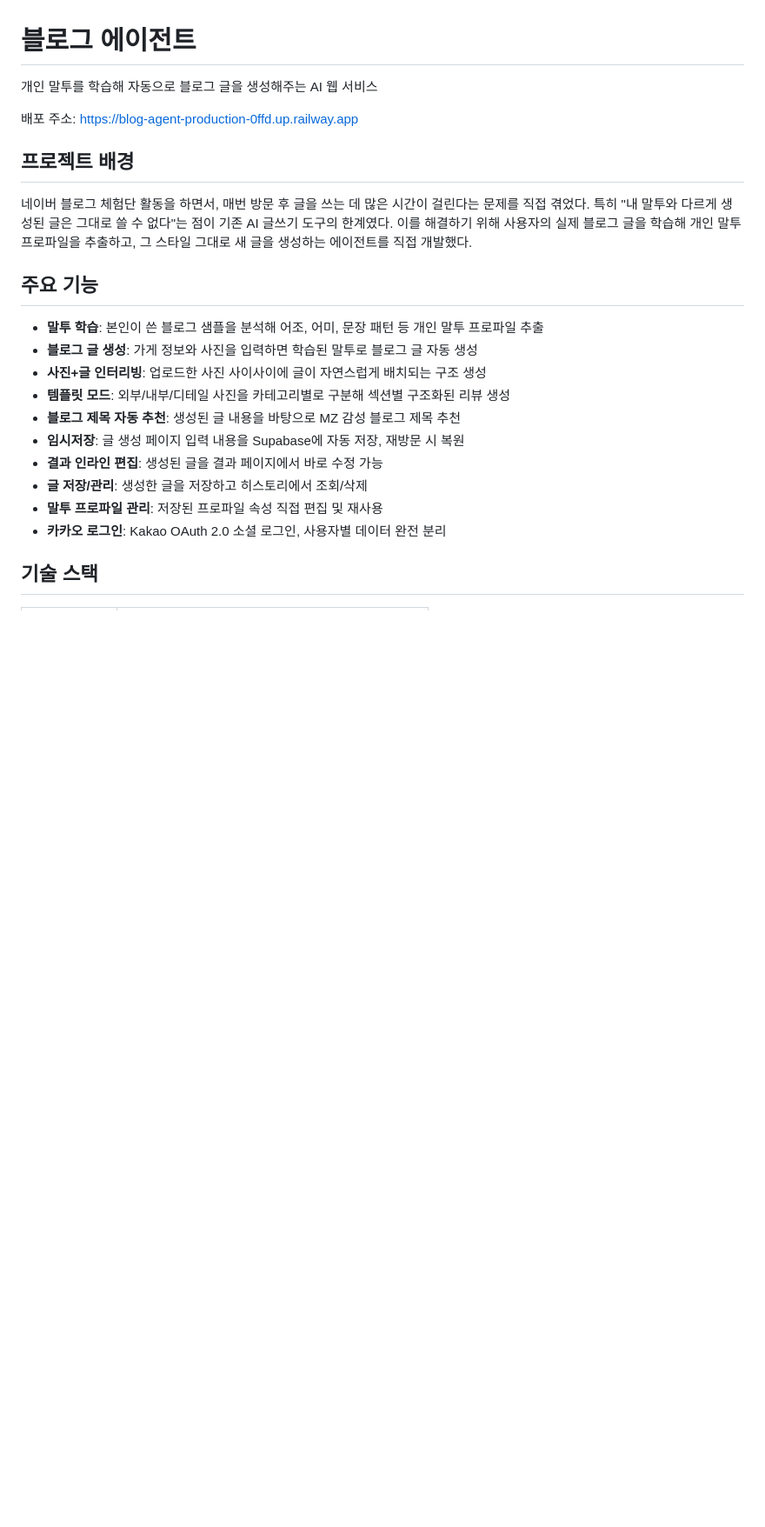
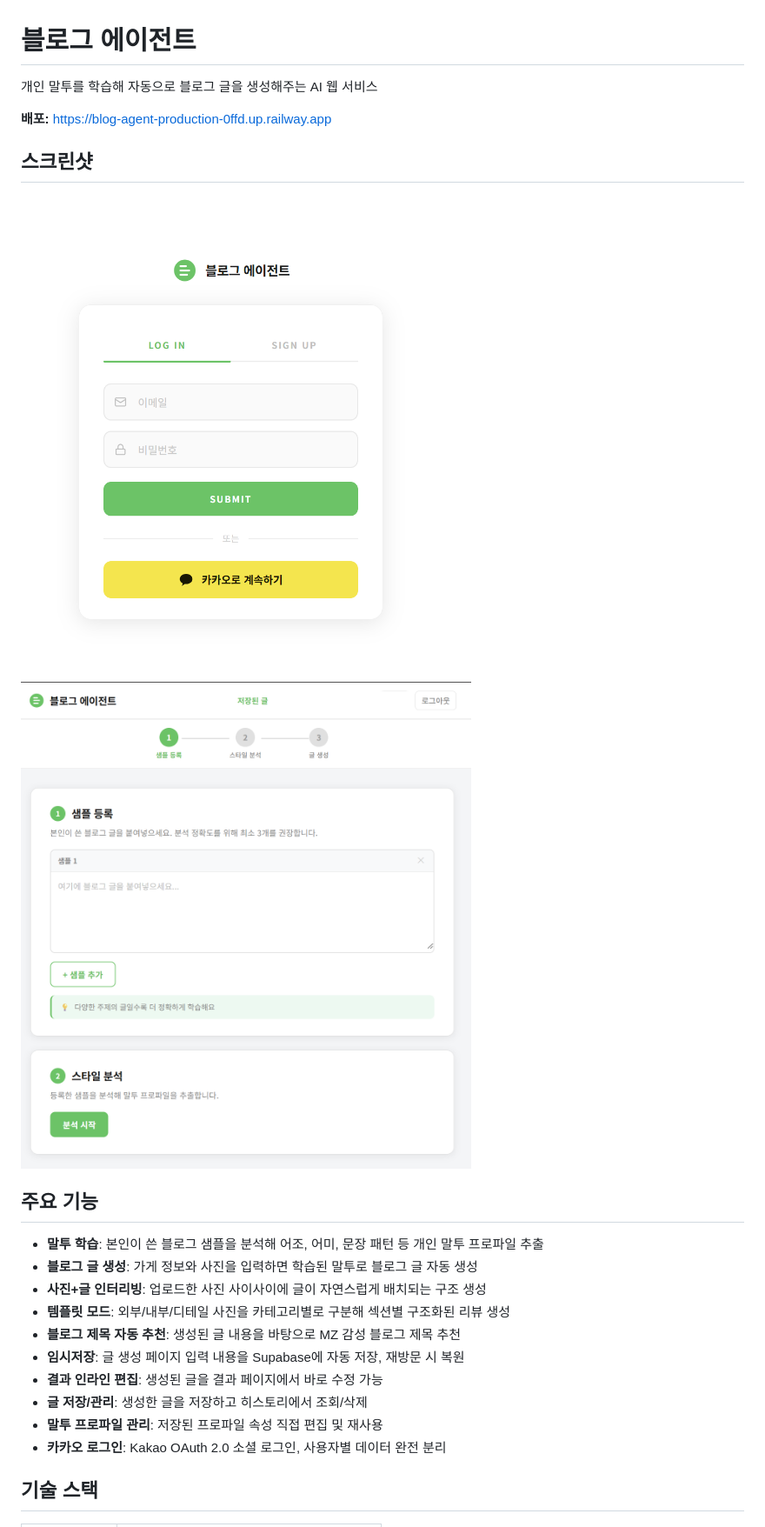
Before and after one commit to juuu-ni/blog-agent, a Markdown page: README.md, the part around one of its changes. Shown at 87% size. GitHub-like rendering; pictures changed too: docs/login.png (added), docs/main.png (added); blank space fills up the shorter version.

Commit message:
docs: README 스크린샷 추가 (로그인, 메인 페이지)

```diff
--- a/README.md
+++ b/README.md
@@ -2,11 +2,12 @@
 
 개인 말투를 학습해 자동으로 블로그 글을 생성해주는 AI 웹 서비스
 
-배포 주소: https://blog-agent-production-0ffd.up.railway.app
+**배포:** https://blog-agent-production-0ffd.up.railway.app
 
-## 프로젝트 배경
+## 스크린샷
 
-네이버 블로그 체험단 활동을 하면서, 매번 방문 후 글을 쓰는 데 많은 시간이 걸린다는 문제를 직접 겪었다. 특히 "내 말투와 다르게 생성된 글은 그대로 쓸 수 없다"는 점이 기존 AI 글쓰기 도구의 한계였다. 이를 해결하기 위해 사용자의 실제 블로그 글을 학습해 개인 말투 프로파일을 추출하고, 그 스타일 그대로 새 글을 생성하는 에이전트를 직접 개발했다.
+![로그인 페이지](docs/login.png)
+![메인 페이지](docs/main.png)
 
 ## 주요 기능
 
```
Also changed, not shown: other parts of README.md (+1 -36 lines).
